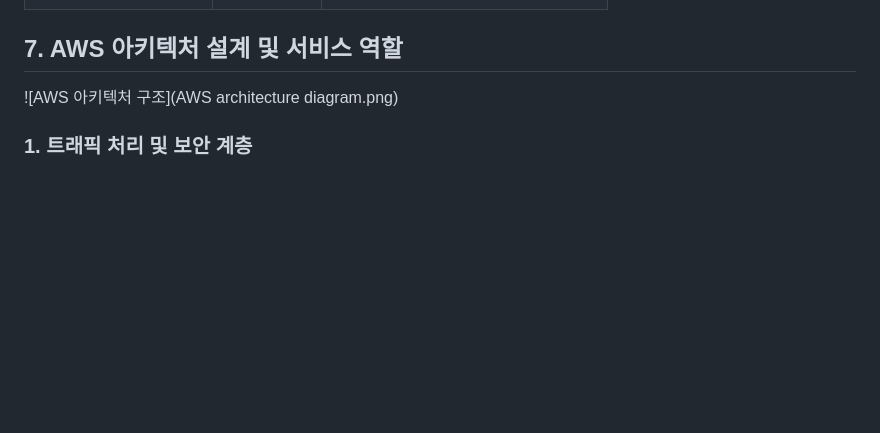
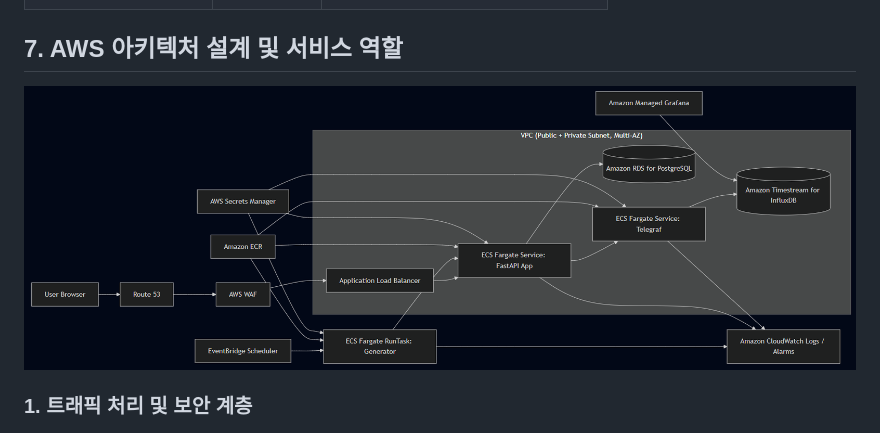
Before and after one commit to kdk0411/liveklass_project, a Markdown page: README.md, the part around the change. Drawn GitHub-style; blank space fills up the shorter version.

Commit message:
docs: rename AWS architecture diagram

```diff
--- a/README.md
+++ b/README.md
@@ -315,7 +315,7 @@ FastAPI에서 InfluxDB에 직접 write하는 방식이 구현은 더 간단합
 
 ## 7. AWS 아키텍처 설계 및 서비스 역할
 
-![AWS 아키텍처 구조](AWS architecture diagram.png)
+![AWS 아키텍처 구조](aws_architecture_diagram.png)
 
 ### 1. 트래픽 처리 및 보안 계층
 - Route 53
```
